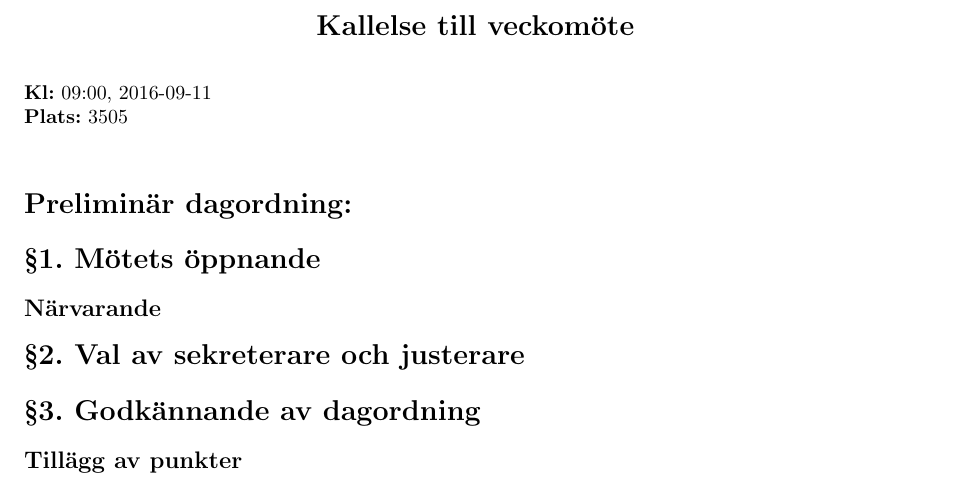
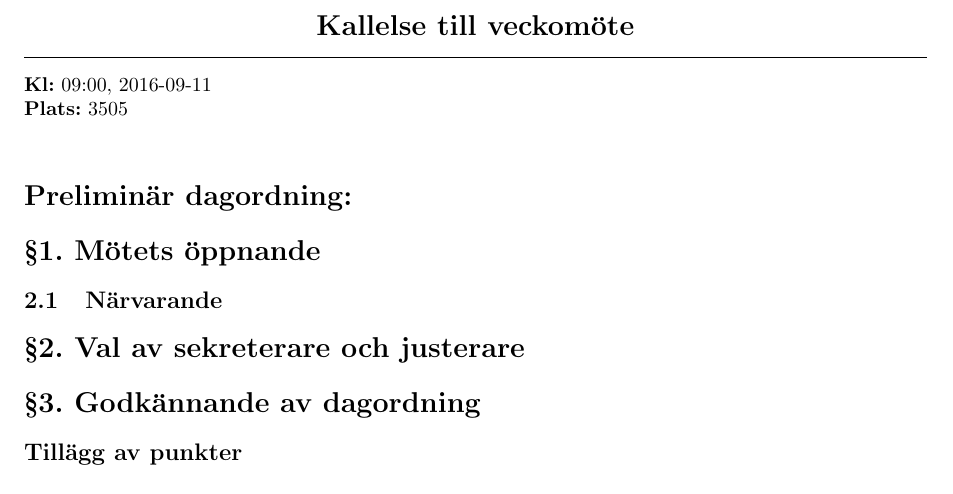
Before and after one commit to athornblom/DAT290-Larmsystem, a LaTeX document (dokumentation/kallelser/kallelse möte lv2.tex): part of the page, cut so that both start at the same text. Compiled offline with pdfLaTeX.

Commit message:
Kallelse nästan klar
la till lite layout

```diff
--- a/dokumentation/kallelser/kallelse möte lv2.tex
+++ b/dokumentation/kallelser/kallelse möte lv2.tex
@@ -29,16 +29,19 @@
 
 %Rubrik etc
 \section*{\center Kallelse till veckomöte}
+\hrule
 \vspace{1em}
 \textbf{Kl:} \tid , \datum \\
 \textbf{Plats:} \plats \\
+
+
 
 %Dagordning:
 %Detta är en mall. Lägg till paragrafer och underparagrafer om det behövs.
 \section*{Preliminär dagordning:}
 
 \sect[Mötets öppnande]
-\ssect[Närvarande]
+\subsection {Närvarande}
 
 \sect[Val av sekreterare och justerare]
 
```
